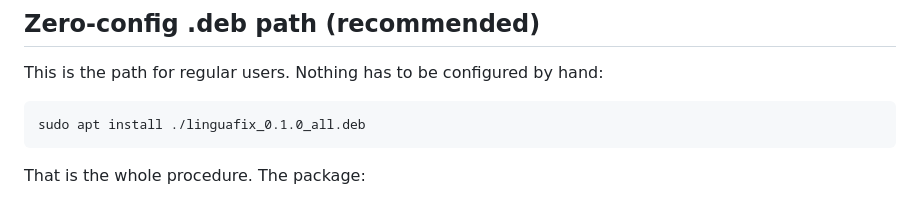
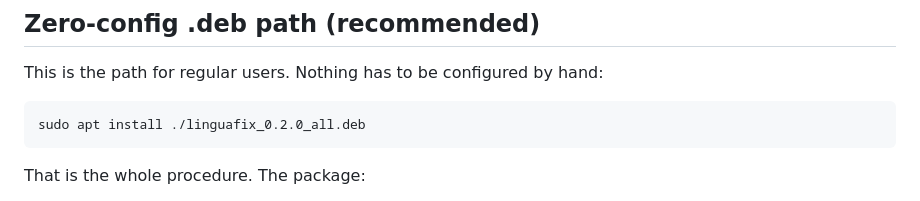
Before and after one commit to Pavel1778/LinguaFix, a Markdown page: docs/INSTALL.md, the part around the change. Drawn GitHub-style.

Commit message:
docs(stage14): bump install instructions to 0.2.0
Co-authored-by: openhands <openhands@all-hands.dev>

````diff
--- a/docs/INSTALL.md
+++ b/docs/INSTALL.md
@@ -8,7 +8,7 @@ Wayland. Python 3.10 or newer is required.
 This is the path for regular users. Nothing has to be configured by hand:
 
 ```bash
-sudo apt install ./linguafix_0.1.0_all.deb
+sudo apt install ./linguafix_0.2.0_all.deb
 ```
 
 That is the whole procedure. The package:
````
Also changed, not shown: README.md (+1 -1 lines), docs/TESTING.md (+2 -2 lines).
